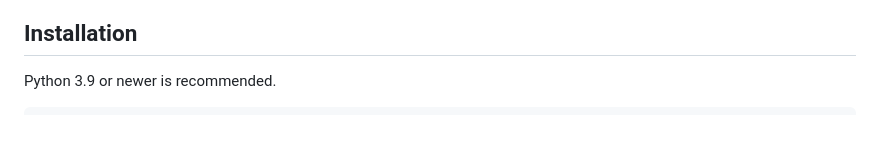
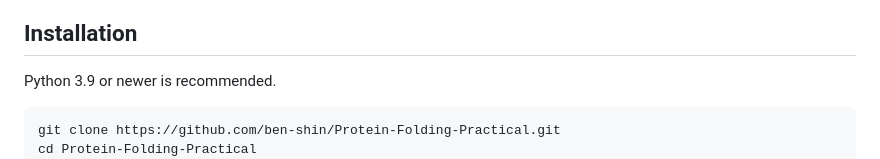
Before and after one commit to ben-shin/Protein-Folding-Practical, a Markdown page: README.md, the part around the change. Drawn GitHub-style; blank space fills up the shorter version.

Commit message:
Add installation instructions to README

````diff
--- a/README.md
+++ b/README.md
@@ -87,6 +87,8 @@ A logistic curve alone does NOT provide thermodynamic folding free energies. The
 Python 3.9 or newer is recommended.
 
 ```bash
+git clone https://github.com/ben-shin/Protein-Folding-Practical.git
+cd Protein-Folding-Practical
 python3.9 -m venv .venv
 source .venv/bin/activate
 python -m pip install --upgrade pip
````
